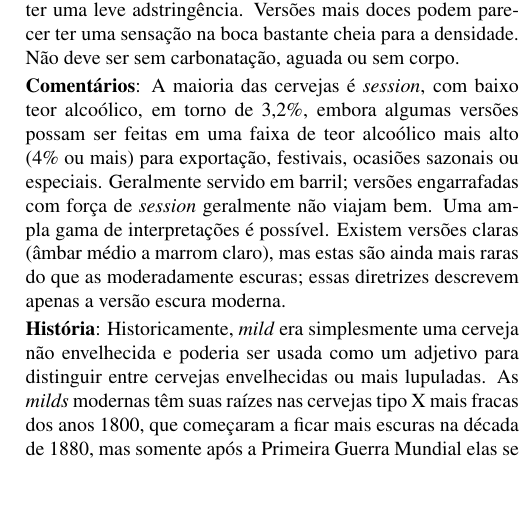
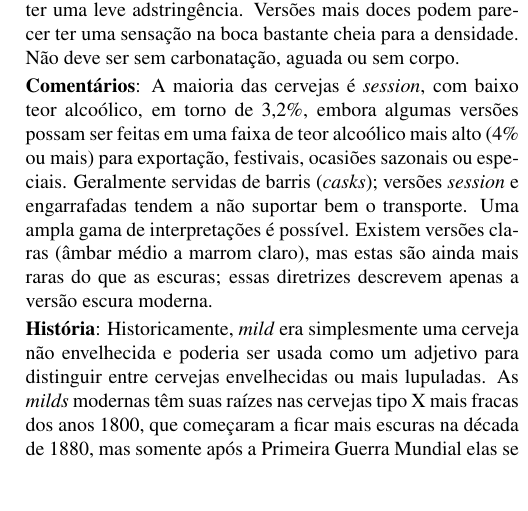
Before and after one commit to bjcp-brasil/bjcp-2021-pt-br, a LaTeX document (main.tex, which reads 13-brown-british-beer/13a-dark-mild.tex): part of one column of page 44 of 120, cut so that both start at the same text. Compiled offline with pdfLaTeX.

Commit message:
Update 13a-dark-mild.tex (#59)

```diff
--- a/13-brown-british-beer/13a-dark-mild.tex
+++ b/13-brown-british-beer/13a-dark-mild.tex
@@ -11,7 +11,7 @@
 
 \textbf{Sensação na Boca}: Corpo de leve a médio. Carbonatação geralmente de baixa a média-baixa. As versões tostadas podem ter uma leve adstringência. Versões mais doces podem parecer ter uma sensação na boca bastante cheia para a densidade. Não deve ser sem carbonatação, aguada ou sem corpo.
 
-\textbf{Comentários}: A maioria das cervejas é \textit{session}, com baixo teor alcoólico, em torno de 3,2\%, embora algumas versões possam ser feitas em uma faixa de teor alcoólico mais alto (4\% ou mais) para exportação, festivais, ocasiões sazonais ou especiais. Geralmente servido em barril; versões engarrafadas com força de \textit{session} geralmente não viajam bem. Uma ampla gama de interpretações é possível. Existem versões claras (âmbar médio a marrom claro), mas estas são ainda mais raras do que as moderadamente escuras; essas diretrizes descrevem apenas a versão escura moderna.
+\textbf{Comentários}: A maioria das cervejas é \textit{session}, com baixo teor alcoólico, em torno de 3,2\%, embora algumas versões possam ser feitas em uma faixa de teor alcoólico mais alto (4\% ou mais) para exportação, festivais, ocasiões sazonais ou especiais. Geralmente servidas de barris (\textit{casks}); versões \textit{session} e engarrafadas tendem a não suportar bem o transporte. Uma ampla gama de interpretações é possível. Existem versões claras (âmbar médio a marrom claro), mas estas são ainda mais raras do que as escuras; essas diretrizes descrevem apenas a versão escura moderna.
 
 \textbf{História}: Historicamente, \textit{mild} era simplesmente uma cerveja não envelhecida e poderia ser usada como um adjetivo para distinguir entre cervejas envelhecidas ou mais lupuladas. As \textit{milds} modernas têm suas raízes nas cervejas tipo X mais fracas dos anos 1800, que começaram a ficar mais escuras na década de 1880, mas somente após a Primeira Guerra Mundial elas se tornaram marrom escuras. No uso atual, o termo implica uma cerveja de baixa intensidade com menos amargor de lúpulo do que as \textit{bitters}. As diretrizes descrevem a versão britânica moderna. O termo \textit{mild} está atualmente um pouco em desuso entre os consumidores e muitas cervejarias não o usam mais. Cada vez mais raro. Não há conexão histórica ou relação entre Mild e Porter.
 
```
